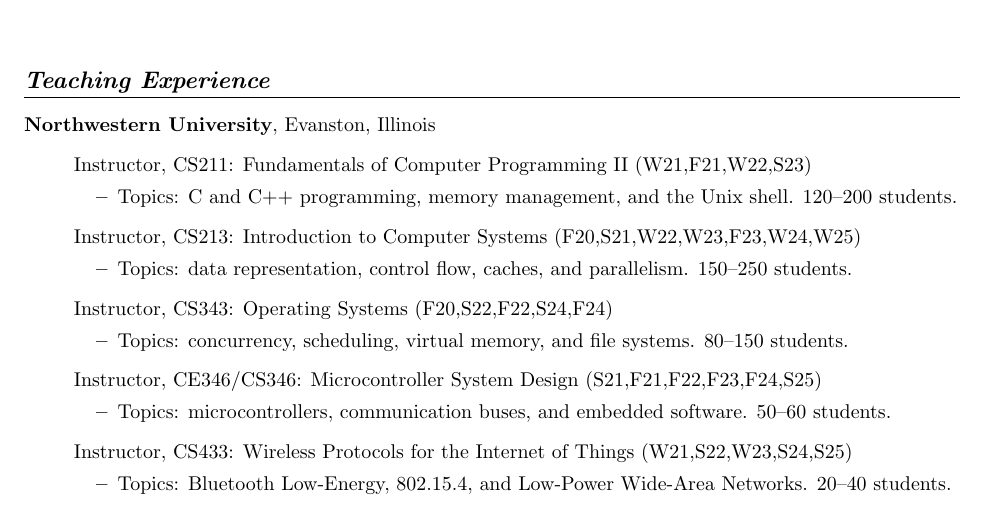
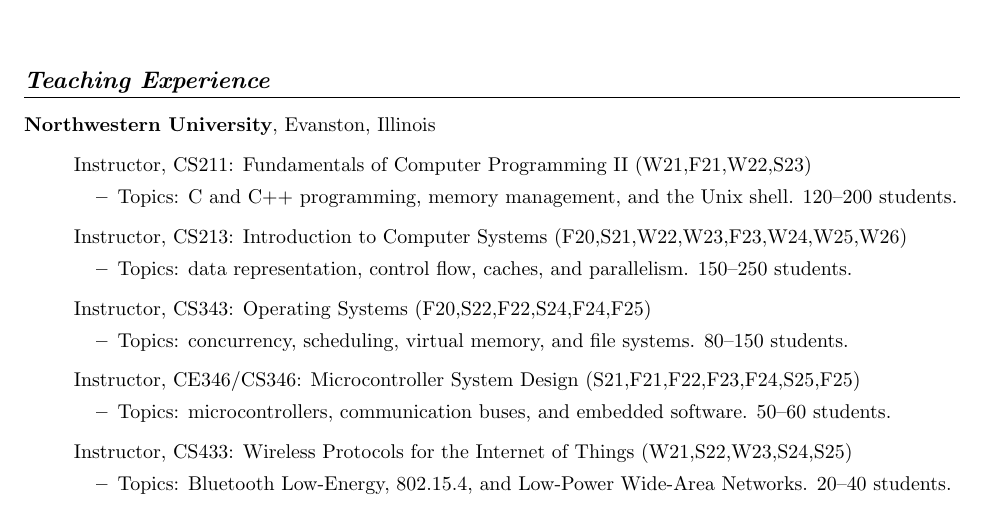
Before and after one commit to brghena/brghena-homepage, a LaTeX CV (cv/ghena.tex): part of page 1 of 6, cut so that both start at the same text. Compiled offline with pdfLaTeX.

Commit message:
Update for W26

```diff
--- a/cv/ghena.tex
+++ b/cv/ghena.tex
@@ -90,19 +90,19 @@
     \begin{itemize}
       \item Topics: C and C++ programming, memory management, and the Unix shell. 120--200 students.
     \end{itemize}
-  \item[] Instructor, CS213: Introduction to Computer Systems~(F20,S21,W22,W23,F23,W24,W25)
+  \item[] Instructor, CS213: Introduction to Computer Systems~(F20,S21,W22,W23,F23,W24,W25,W26)
     \vspace{-\topsep}
     \vspace{\itemsep}
     \begin{itemize}
       \item Topics: data representation, control flow, caches, and parallelism. 150--250 students.
     \end{itemize}
-  \item[] Instructor, CS343: Operating Systems~(F20,S22,F22,S24,F24)
+  \item[] Instructor, CS343: Operating Systems~(F20,S22,F22,S24,F24,F25)
     \vspace{-\topsep}
     \vspace{\itemsep}
     \begin{itemize}
       \item Topics: concurrency, scheduling, virtual memory, and file systems. 80--150 students.
     \end{itemize}
-  \item[] Instructor, CE346/CS346: Microcontroller System Design~(S21,F21,F22,F23,F24,S25)
+  \item[] Instructor, CE346/CS346: Microcontroller System Design~(S21,F21,F22,F23,F24,S25,F25)
     \vspace{-\topsep}
     \vspace{\itemsep}
     \begin{itemize}
```
Also changed, not shown: pages/index.md (+2 -3 lines), docs/cv/ghena.pdf, 1 other file.
